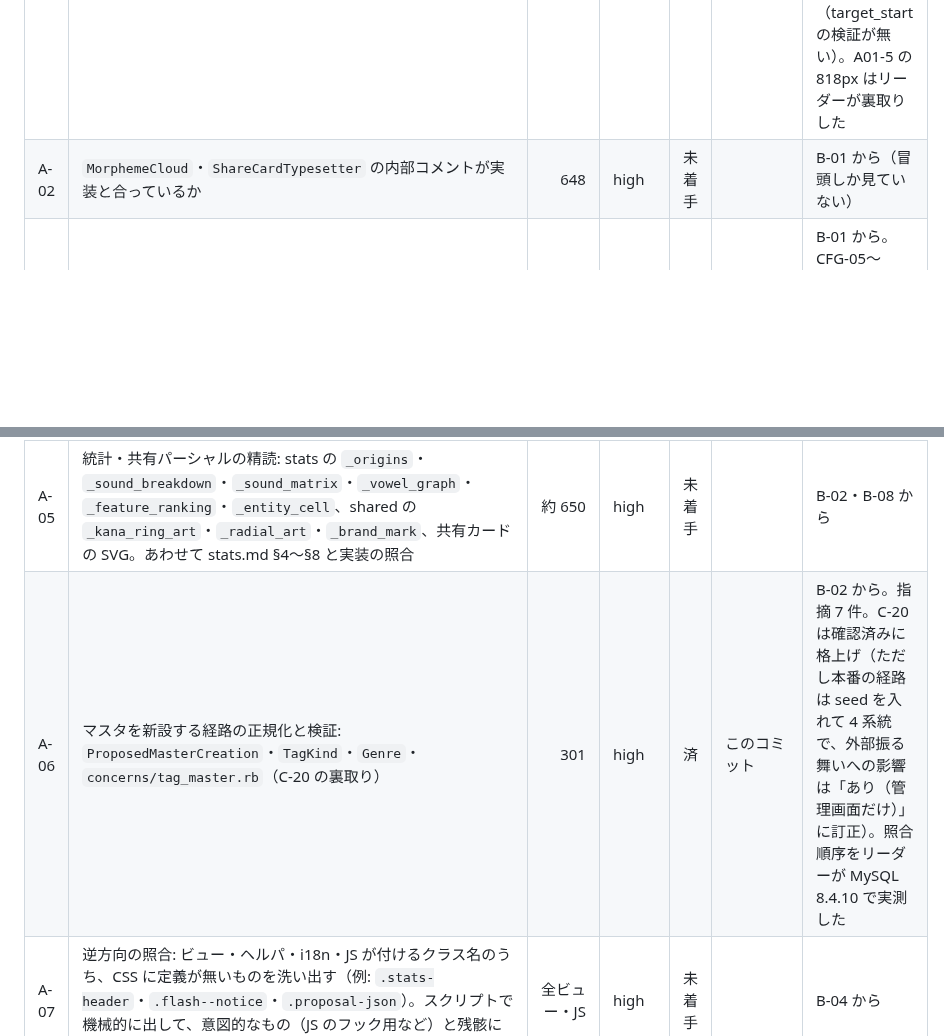
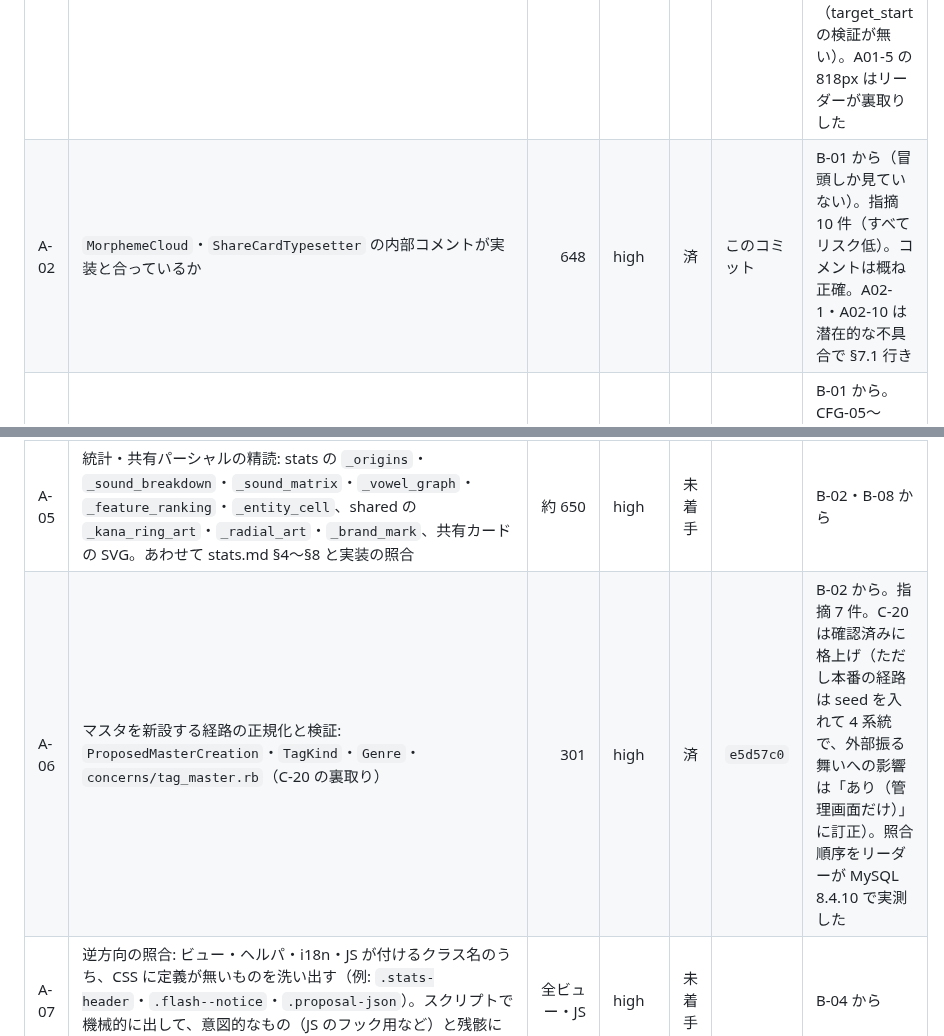
Before and after one commit to SowaKotaro/nagai-kotoba-database-v2, a Markdown page: docs/refactoring/LEDGER.md, 2 parts joined by grey strips. GitHub-like rendering; blank space fills up the shorter version.

Commit message:
docs: MorphemeCloud・ShareCardTypesetter の内部コメントを補完監査する（A-02）
コメントは概ね実装と合っている。誤ったコメント、使われていない部品、字幅の見積もりの二重化など
10 件を指摘する。A02-5（効いていない paint-order）はリーダーが確かめた。

Co-Authored-By: Claude Opus 5.5 <noreply@anthropic.com>

```diff
--- a/docs/refactoring/LEDGER.md
+++ b/docs/refactoring/LEDGER.md
@@ -75,11 +75,11 @@
 | ID | 対象 | 規模（行） | 推奨 effort | 状態 | コミット | 備考 |
 |---|---|---:|---|---|---|---|
 | A-01 | 派生値をビュー・ヘルパ・JS で再計算していないかの網羅確認: `app/helpers/stats_helper.rb`・`app/javascript/controllers/feature_range_controller.js` | 539 | high | 済 | `6f59f21` | B-01 から。B-02・B-03 のどちらでも覆われていなかった。JS 側は target_start の計算がサーバの規則と合っているかだけを見る 。指摘 7 件（A01-1〜7）。A01-1・A01-2 は外部振る舞いに関わる（target_start の検証が無い）。A01-5 の 818px はリーダーが裏取りした |
-| A-02 | `MorphemeCloud`・`ShareCardTypesetter` の内部コメントが実装と合っているか | 648 | high | 未着手 | | B-01 から（冒頭しか見ていない） |
+| A-02 | `MorphemeCloud`・`ShareCardTypesetter` の内部コメントが実装と合っているか | 648 | high | 済 | このコミット | B-01 から（冒頭しか見ていない）。指摘 10 件（すべてリスク低）。コメントは概ね正確。A02-1・A02-10 は潜在的な不具合で §7.1 行き |
 | A-03 | `app/models/seed_catalog.rb` の 41-254 行・`lib/tasks/dev_samples.rake`・`db/seeds.rb` の精読 | 533 | high | 見送り | `4610ead` | B-01 から。CFG-05〜CFG-07 で覆われていた（`audits/db-config.md` の棚卸しを参照） |
 | A-04 | 管理ビューの精読: `app/views/admin/` の candidates・tags・annotation_decks・bulk_proposal_approvals・annotation_proposals・word_candidates の全ファイルと、annotations の `_proposal*`・`_feature_fields`・`_new_master`・`_variant_fields` | 1,296 | high | 済 | `96551ce` | B-02 から（grep で拾っただけ）。35 ファイルを読み通し、指摘 15 件。A04-1（特徴の再調査の書き出しで、日本語のみの絞り込みが外せない）はリーダーが確認した管理画面の不具合 |
 | A-05 | 統計・共有パーシャルの精読: stats の `_origins`・`_sound_breakdown`・`_sound_matrix`・`_vowel_graph`・`_feature_ranking`・`_entity_cell`、shared の `_kana_ring_art`・`_radial_art`・`_brand_mark`、共有カードの SVG。あわせて stats.md §4〜§8 と実装の照合 | 約 650 | high | 未着手 | | B-02・B-08 から |
-| A-06 | マスタを新設する経路の正規化と検証: `ProposedMasterCreation`・`TagKind`・`Genre`・`concerns/tag_master.rb`（C-20 の裏取り） | 301 | high | 済 | このコミット | B-02 から。指摘 7 件。C-20 は確認済みに格上げ（ただし本番の経路は seed を入れて 4 系統で、外部振る舞いへの影響は「あり（管理画面だけ）」に訂正）。照合順序をリーダーが MySQL 8.4.10 で実測した |
+| A-06 | マスタを新設する経路の正規化と検証: `ProposedMasterCreation`・`TagKind`・`Genre`・`concerns/tag_master.rb`（C-20 の裏取り） | 301 | high | 済 | `e5d57c0` | B-02 から。指摘 7 件。C-20 は確認済みに格上げ（ただし本番の経路は seed を入れて 4 系統で、外部振る舞いへの影響は「あり（管理画面だけ）」に訂正）。照合順序をリーダーが MySQL 8.4.10 で実測した |
 | A-07 | 逆方向の照合: ビュー・ヘルパ・i18n・JS が付けるクラス名のうち、CSS に定義が無いものを洗い出す（例: `.stats-header`・`.flash--notice`・`.proposal-json`）。スクリプトで機械的に出して、意図的なもの（JS のフック用など）と残骸に分ける | 全ビュー・JS | high | 未着手 | | B-04 から |
 | A-08 | 注釈スキルの `schema.json`・`example.json` と `AnnotationProposalImport::PAYLOAD_KEYS`・`ProposalApplication` の突き合わせ（M-05 の食い違いに 4 か所目が無いか） | 369 | high | 未着手 | | B-07 から |
 | A-09 | data-model §8「一覧・検索・sitemap・API・統計のすべてが公開スコープを通る」の全経路の確認。公開側のコントローラ・ビュー・ヘルパ・統計の各クエリが `Word.annotated` / `WordSense.published` を通るかを洗い出す | 約 3,000 | high | 済 | `9c45384` | B-07 から。未公開語の漏れに関わるので優先度が高い。指摘 3 件。公開判定そのものの漏れは無い。公開を取り消した語がキャッシュに最大 1 日残る（A09-1）が、sitemap・llms-full については性能のための意図的な割り切りとコメントに書かれている。許容するかを P-04 でオーナーに聞く |
```
Also changed, not shown: 1 other file.
